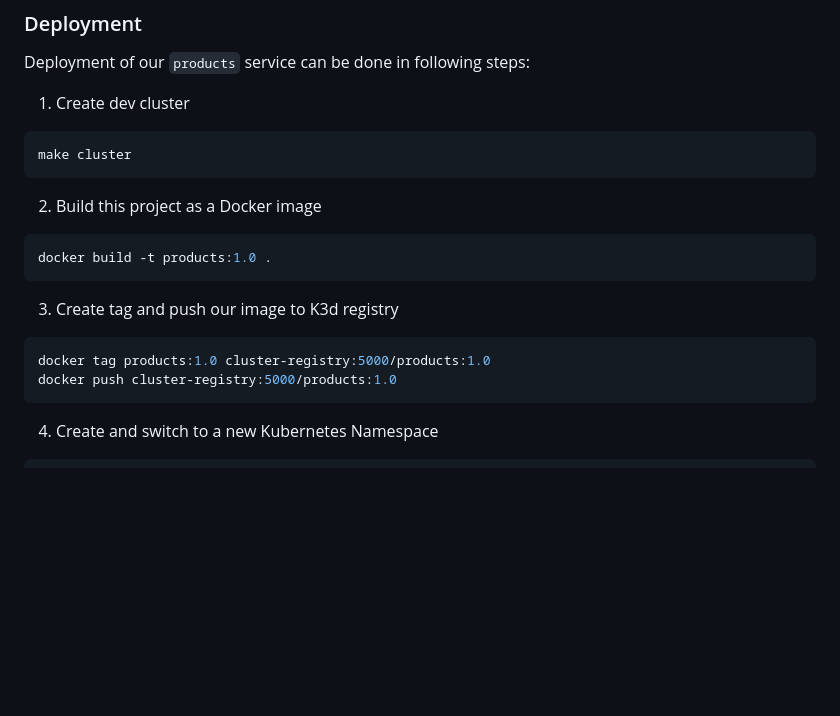
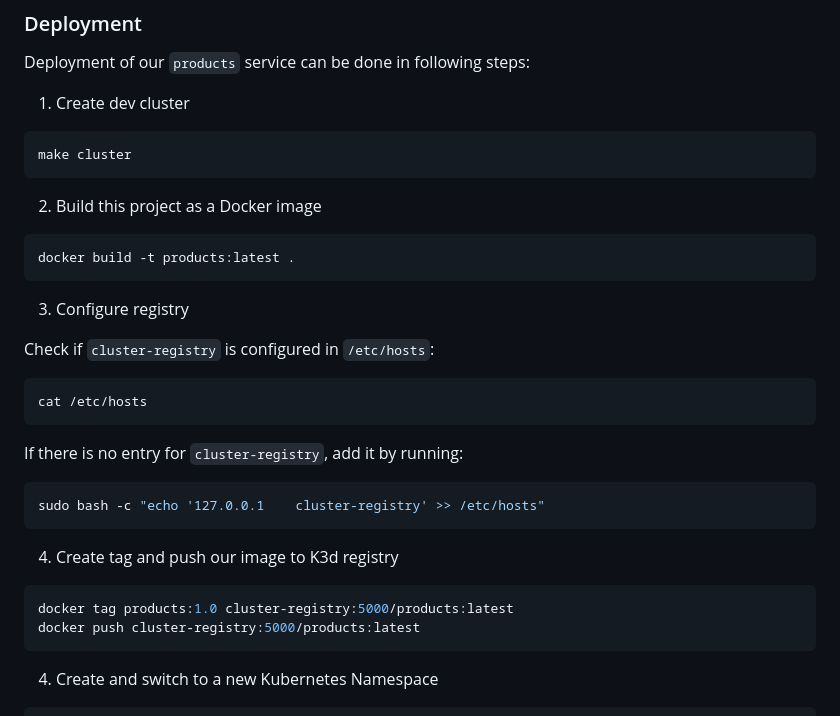
Before and after one commit to CSCI-GA-2820-FA24-001/products, a Markdown page: README.md, the part around the change. GitHub-like rendering; blank space fills up the shorter version.

````diff
--- a/README.md
+++ b/README.md
@@ -102,14 +102,28 @@ make cluster
 2. Build this project as a Docker image
 
 ```shell
-docker build -t products:1.0 .
+docker build -t products:latest .
 ```
 
-3. Create tag and push our image to K3d registry
+3. Configure registry
+
+Check if `cluster-registry` is configured in `/etc/hosts`:
 
 ```shell
-docker tag products:1.0 cluster-registry:5000/products:1.0
-docker push cluster-registry:5000/products:1.0
+cat /etc/hosts
+```
+
+If there is no entry for `cluster-registry`, add it by running:
+
+```shell
+sudo bash -c "echo '127.0.0.1    cluster-registry' >> /etc/hosts"
+```
+
+4. Create tag and push our image to K3d registry
+
+```shell
+docker tag products:1.0 cluster-registry:5000/products:latest
+docker push cluster-registry:5000/products:latest
 ```
 
 4. Create and switch to a new Kubernetes Namespace
````
